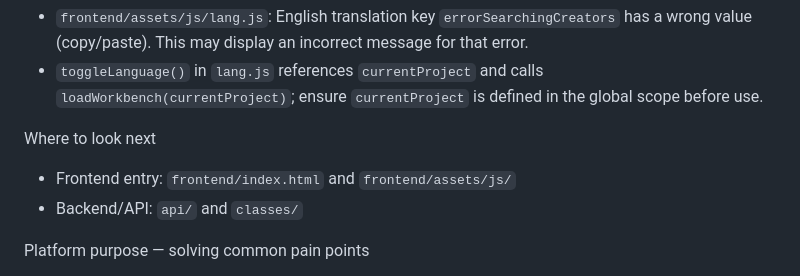
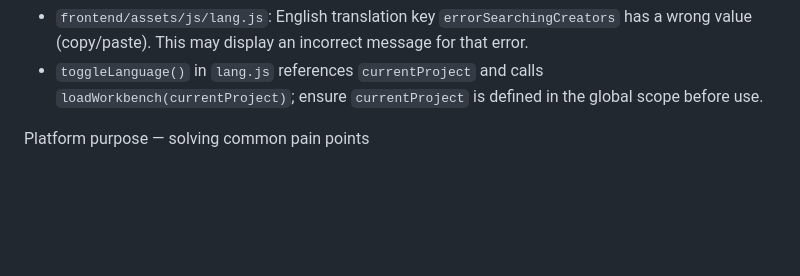
Before and after one commit to mushroomcowisheggs/Artgame-Connect-Full, a Markdown page: README.md, the part around one of its changes. Drawn GitHub-style; blank space fills up the shorter version.

```diff
--- a/README.md
+++ b/README.md
@@ -40,9 +39,6 @@ Known issues (short)
 - `frontend/assets/js/lang.js`: English translation key `errorSearchingCreators` has a wrong value (copy/paste). This may display an incorrect message for that error.
 - `toggleLanguage()` in `lang.js` references `currentProject` and calls `loadWorkbench(currentProject)`; ensure `currentProject` is defined in the global scope before use.
 
-Where to look next
-- Frontend entry: `frontend/index.html` and `frontend/assets/js/`
-- Backend/API: `api/` and `classes/`
 
 Platform purpose — solving common pain points
 
```
Also changed, not shown: other parts of README.md (+6 -11 lines).
